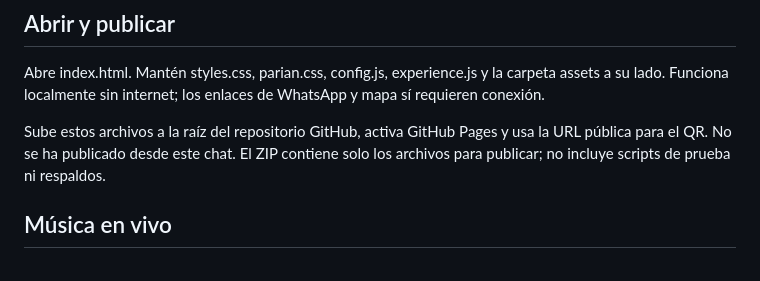
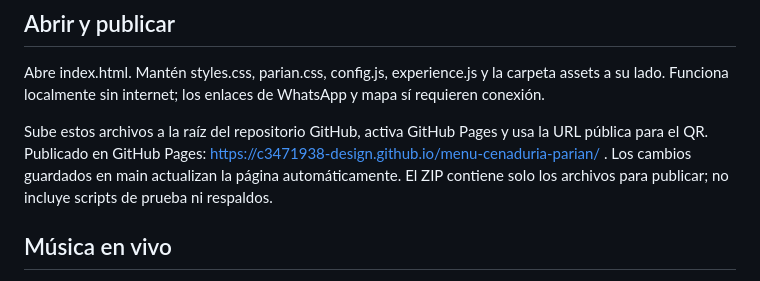
Before and after one commit to c3471938-design/menu-cenaduria-parian, a Markdown page: README.md, the part around the change. Rendered like a GitHub page.

Commit message:
Documentar enlace publicado del menú

```diff
--- a/README.md
+++ b/README.md
@@ -6,7 +6,7 @@ Adaptación del diseño aprobado, conservando fotografías, platillos y distribu
 
 Abre index.html. Mantén styles.css, parian.css, config.js, experience.js y la carpeta assets a su lado. Funciona localmente sin internet; los enlaces de WhatsApp y mapa sí requieren conexión.
 
-Sube estos archivos a la raíz del repositorio GitHub, activa GitHub Pages y usa la URL pública para el QR. No se ha publicado desde este chat. El ZIP contiene solo los archivos para publicar; no incluye scripts de prueba ni respaldos.
+Sube estos archivos a la raíz del repositorio GitHub, activa GitHub Pages y usa la URL pública para el QR. Publicado en GitHub Pages: https://c3471938-design.github.io/menu-cenaduria-parian/ . Los cambios guardados en main actualizan la página automáticamente. El ZIP contiene solo los archivos para publicar; no incluye scripts de prueba ni respaldos.
 
 ## Música en vivo
 
```
